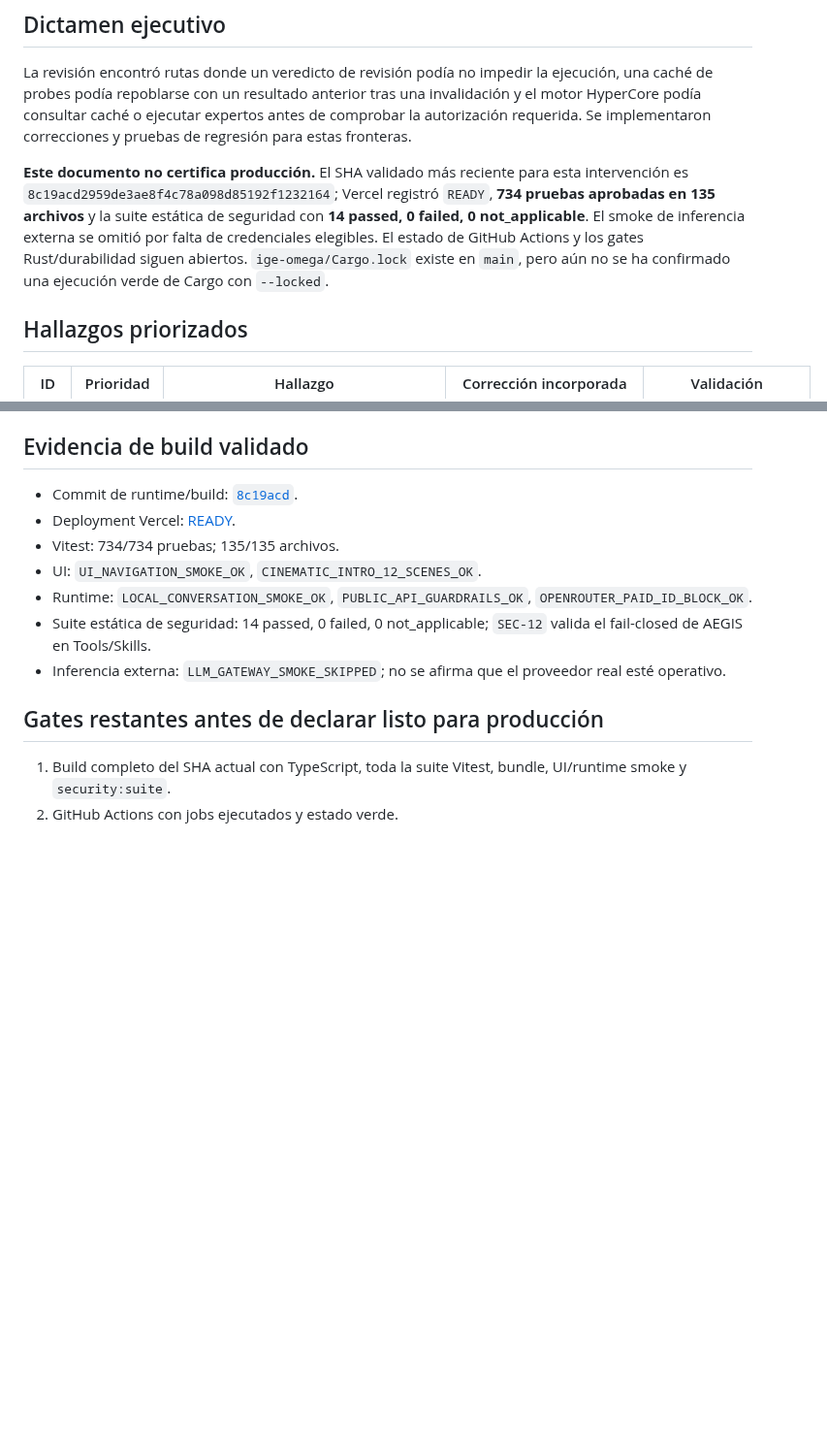
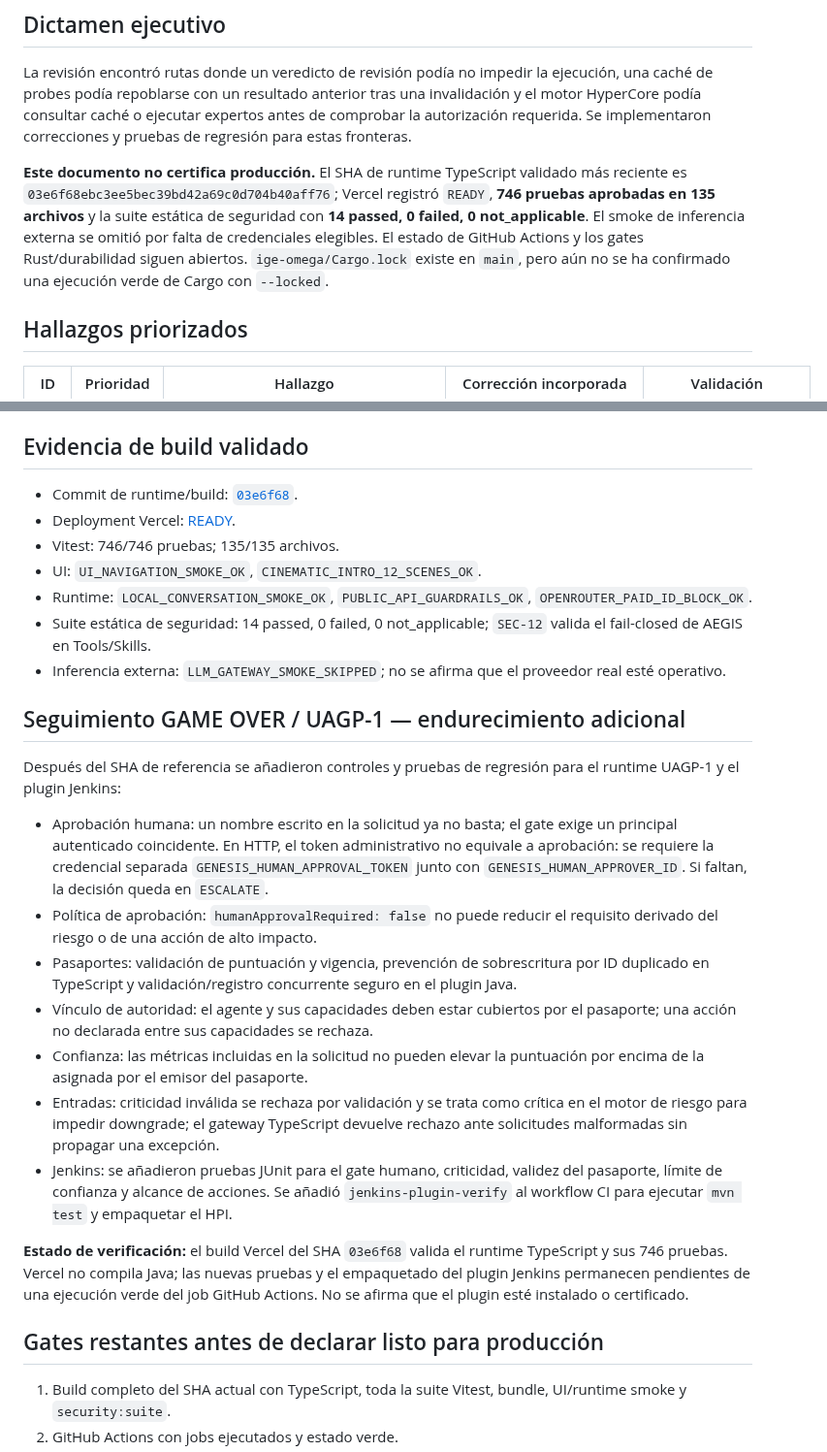
Before and after one commit to AnubisVillasenor1/ISABELLA-VERSION-TERMINUS-V6, a Markdown page: docs/audits/P0-ARCHITECTURE-HARDENING-2026-10-12.md, 2 parts joined by grey strips. Shown at 97% size. Rendered like a GitHub page; blank space fills up the shorter version.

Commit message:
docs(audit): record GAME OVER hardening and refreshed runtime evidence

```diff
--- a/docs/audits/P0-ARCHITECTURE-HARDENING-2026-10-12.md
+++ b/docs/audits/P0-ARCHITECTURE-HARDENING-2026-10-12.md
@@ -9,7 +9,7 @@
 
 La revisión encontró rutas donde un veredicto de revisión podía no impedir la ejecución, una caché de probes podía repoblarse con un resultado anterior tras una invalidación y el motor HyperCore podía consultar caché o ejecutar expertos antes de comprobar la autorización requerida. Se implementaron correcciones y pruebas de regresión para estas fronteras.
 
-**Este documento no certifica producción.** El SHA validado más reciente para esta intervención es `8c19acd2959de3ae8f4c78a098d85192f1232164`; Vercel registró `READY`, **734 pruebas aprobadas en 135 archivos** y la suite estática de seguridad con **14 passed, 0 failed, 0 not_applicable**. El smoke de inferencia externa se omitió por falta de credenciales elegibles. El estado de GitHub Actions y los gates Rust/durabilidad siguen abiertos. `ige-omega/Cargo.lock` existe en `main`, pero aún no se ha confirmado una ejecución verde de Cargo con `--locked`.
+**Este documento no certifica producción.** El SHA de runtime TypeScript validado más reciente es `03e6f68ebc3ee5bec39bd42a69c0d704b40aff76`; Vercel registró `READY`, **746 pruebas aprobadas en 135 archivos** y la suite estática de seguridad con **14 passed, 0 failed, 0 not_applicable**. El smoke de inferencia externa se omitió por falta de credenciales elegibles. El estado de GitHub Actions y los gates Rust/durabilidad siguen abiertos. `ige-omega/Cargo.lock` existe en `main`, pero aún no se ha confirmado una ejecución verde de Cargo con `--locked`.
 
 ## Hallazgos priorizados
 
@@ -55,13 +55,27 @@ La revisión encontró rutas donde un veredicto de revisión podía no impedir l
 
 ## Evidencia de build validado
 
-- Commit de runtime/build: [`8c19acd`](https://github.com/OsoPanda1/Isabella-V6-TINA-h6/commit/8c19acd2959de3ae8f4c78a098d85192f1232164).
-- Deployment Vercel: [READY](https://vercel.com/isabella-mexa/isabella-v6-tina/HvkbCfEPeHqzRLB5JG1TFFbynRCM).
-- Vitest: 734/734 pruebas; 135/135 archivos.
+- Commit de runtime/build: [`03e6f68`](https://github.com/OsoPanda1/Isabella-V6-TINA-h6/commit/03e6f68ebc3ee5bec39bd42a69c0d704b40aff76).
+- Deployment Vercel: [READY](https://vercel.com/isabella-mexa/isabella-v6-tina/HAC1kk2Ha1T5ukJNjRXiWjW8RwVq).
+- Vitest: 746/746 pruebas; 135/135 archivos.
 - UI: `UI_NAVIGATION_SMOKE_OK`, `CINEMATIC_INTRO_12_SCENES_OK`.
 - Runtime: `LOCAL_CONVERSATION_SMOKE_OK`, `PUBLIC_API_GUARDRAILS_OK`, `OPENROUTER_PAID_ID_BLOCK_OK`.
 - Suite estática de seguridad: 14 passed, 0 failed, 0 not_applicable; `SEC-12` valida el fail-closed de AEGIS en Tools/Skills.
 - Inferencia externa: `LLM_GATEWAY_SMOKE_SKIPPED`; no se afirma que el proveedor real esté operativo.
+
+## Seguimiento GAME OVER / UAGP-1 — endurecimiento adicional
+
+Después del SHA de referencia se añadieron controles y pruebas de regresión para el runtime UAGP-1 y el plugin Jenkins:
+
+- Aprobación humana: un nombre escrito en la solicitud ya no basta; el gate exige un principal autenticado coincidente. En HTTP, el token administrativo no equivale a aprobación: se requiere la credencial separada `GENESIS_HUMAN_APPROVAL_TOKEN` junto con `GENESIS_HUMAN_APPROVER_ID`. Si faltan, la decisión queda en `ESCALATE`.
+- Política de aprobación: `humanApprovalRequired: false` no puede reducir el requisito derivado del riesgo o de una acción de alto impacto.
+- Pasaportes: validación de puntuación y vigencia, prevención de sobrescritura por ID duplicado en TypeScript y validación/registro concurrente seguro en el plugin Java.
+- Vínculo de autoridad: el agente y sus capacidades deben estar cubiertos por el pasaporte; una acción no declarada entre sus capacidades se rechaza.
+- Confianza: las métricas incluidas en la solicitud no pueden elevar la puntuación por encima de la asignada por el emisor del pasaporte.
+- Entradas: criticidad inválida se rechaza por validación y se trata como crítica en el motor de riesgo para impedir downgrade; el gateway TypeScript devuelve rechazo ante solicitudes malformadas sin propagar una excepción.
+- Jenkins: se añadieron pruebas JUnit para el gate humano, criticidad, validez del pasaporte, límite de confianza y alcance de acciones. Se añadió `jenkins-plugin-verify` al workflow CI para ejecutar `mvn test` y empaquetar el HPI.
+
+**Estado de verificación:** el build Vercel del SHA `03e6f68` valida el runtime TypeScript y sus 746 pruebas. Vercel no compila Java; las nuevas pruebas y el empaquetado del plugin Jenkins permanecen pendientes de una ejecución verde del job GitHub Actions. No se afirma que el plugin esté instalado o certificado.
 
 ## Gates restantes antes de declarar listo para producción
 
```
